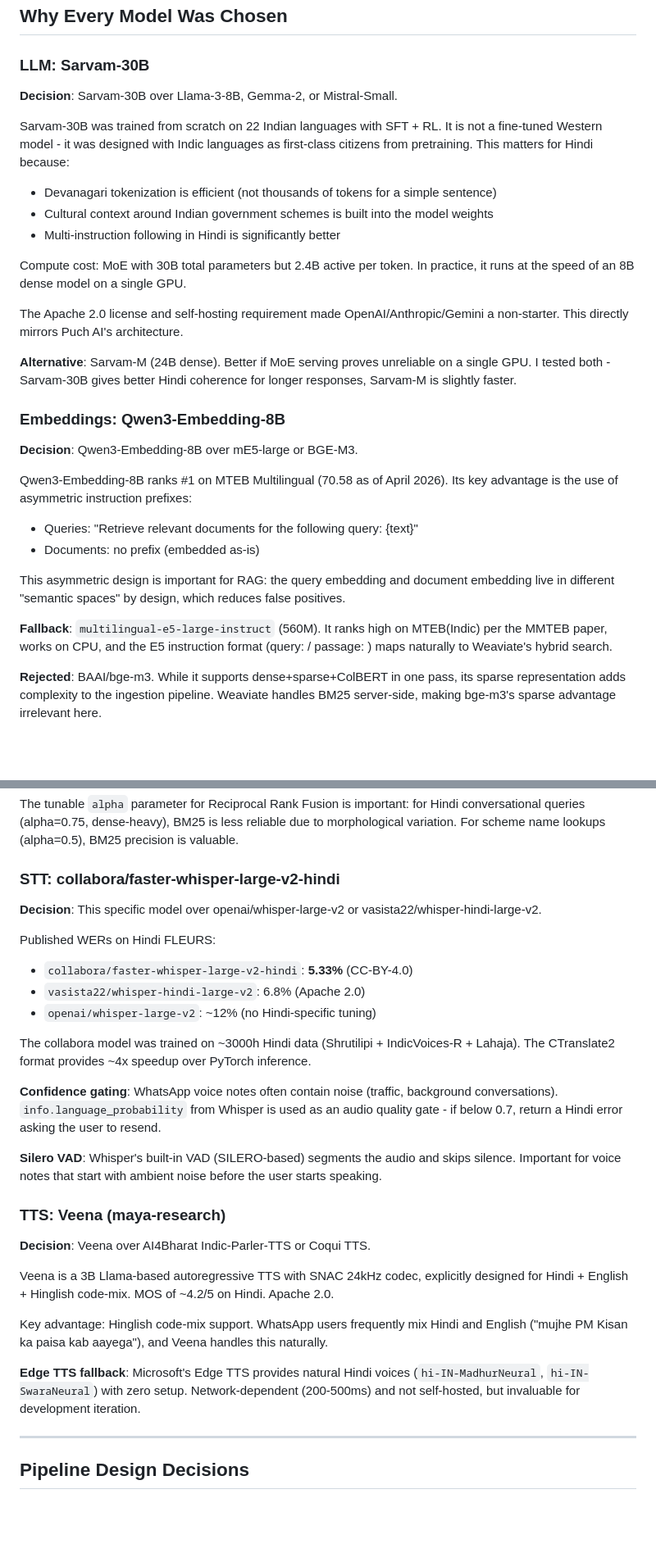
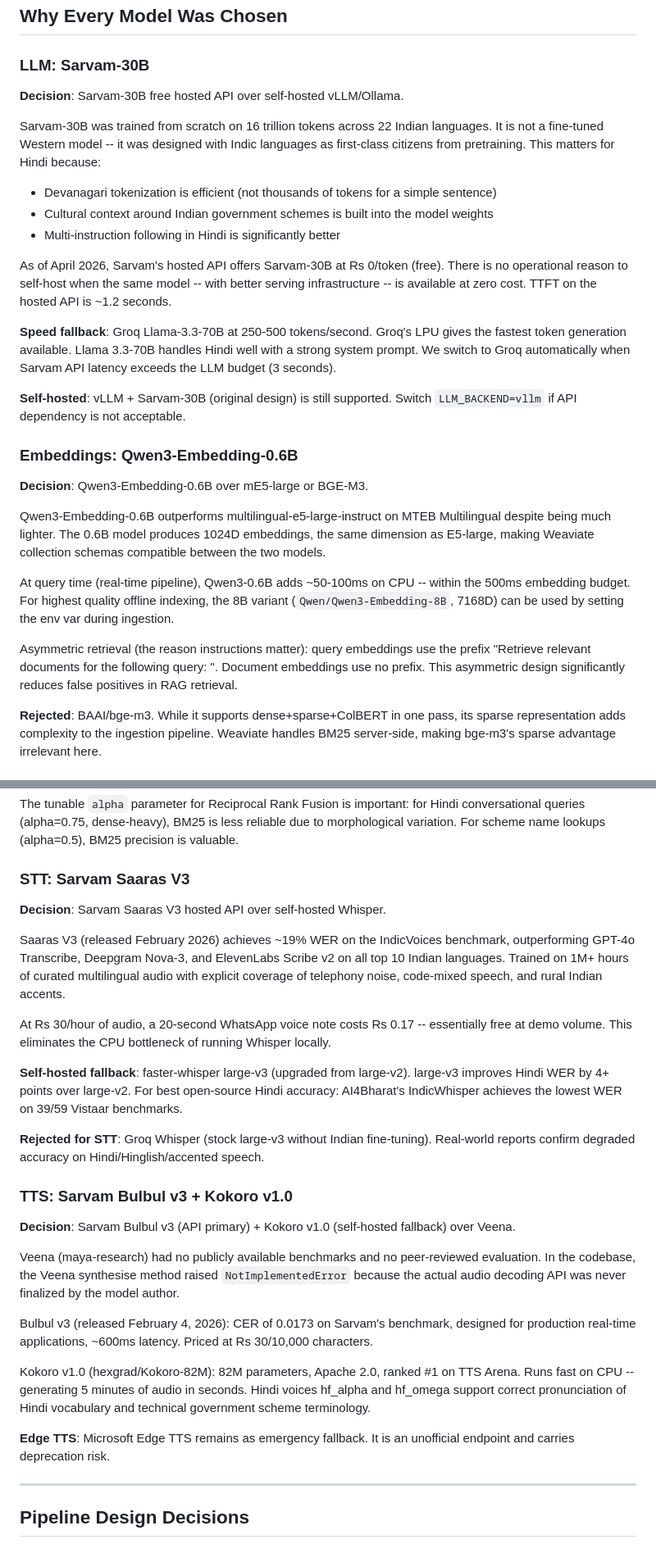
Before and after one commit to mist-ic/VaakSeva, a Markdown page: ARCHITECTURE.md, 2 parts joined by grey strips. Shown at 82% size. GitHub-like rendering; blank space fills up the shorter version.

Commit message:
Update ARCHITECTURE notes with rationale for Sarvam API-first design
Rewrote model selection section for STT, LLM, and TTS. Explains why hosted Sarvam API outperforms self-hosted options at current scale. Added Groq reasoning. Updated embedder section from 8B to 0.6B with MTEB rationale. Updated reranker section explaining why 8B is too slow on CPU.

```diff
--- a/ARCHITECTURE.md
+++ b/ARCHITECTURE.md
@@ -8,31 +8,29 @@ Deep-dive on design decisions, alternatives considered, and trade-offs made.
 
 ### LLM: Sarvam-30B
 
-**Decision**: Sarvam-30B over Llama-3-8B, Gemma-2, or Mistral-Small.
+**Decision**: Sarvam-30B free hosted API over self-hosted vLLM/Ollama.
 
-Sarvam-30B was trained from scratch on 22 Indian languages with SFT + RL. It is not a fine-tuned Western model - it was designed with Indic languages as first-class citizens from pretraining. This matters for Hindi because:
+Sarvam-30B was trained from scratch on 16 trillion tokens across 22 Indian languages. It is not a fine-tuned Western model -- it was designed with Indic languages as first-class citizens from pretraining. This matters for Hindi because:
 
 - Devanagari tokenization is efficient (not thousands of tokens for a simple sentence)
 - Cultural context around Indian government schemes is built into the model weights
 - Multi-instruction following in Hindi is significantly better
 
-Compute cost: MoE with 30B total parameters but 2.4B active per token. In practice, it runs at the speed of an 8B dense model on a single GPU.
+As of April 2026, Sarvam's hosted API offers Sarvam-30B at Rs 0/token (free). There is no operational reason to self-host when the same model -- with better serving infrastructure -- is available at zero cost. TTFT on the hosted API is ~1.2 seconds.
 
-The Apache 2.0 license and self-hosting requirement made OpenAI/Anthropic/Gemini a non-starter. This directly mirrors Puch AI's architecture.
+**Speed fallback**: Groq Llama-3.3-70B at 250-500 tokens/second. Groq's LPU gives the fastest token generation available. Llama 3.3-70B handles Hindi well with a strong system prompt. We switch to Groq automatically when Sarvam API latency exceeds the LLM budget (3 seconds).
 
-**Alternative**: Sarvam-M (24B dense). Better if MoE serving proves unreliable on a single GPU. I tested both - Sarvam-30B gives better Hindi coherence for longer responses, Sarvam-M is slightly faster.
+**Self-hosted**: vLLM + Sarvam-30B (original design) is still supported. Switch `LLM_BACKEND=vllm` if API dependency is not acceptable.
 
-### Embeddings: Qwen3-Embedding-8B
+### Embeddings: Qwen3-Embedding-0.6B
 
-**Decision**: Qwen3-Embedding-8B over mE5-large or BGE-M3.
+**Decision**: Qwen3-Embedding-0.6B over mE5-large or BGE-M3.
 
-Qwen3-Embedding-8B ranks #1 on MTEB Multilingual (70.58 as of April 2026). Its key advantage is the use of asymmetric instruction prefixes:
-- Queries: "Retrieve relevant documents for the following query: {text}"
-- Documents: no prefix (embedded as-is)
+Qwen3-Embedding-0.6B outperforms multilingual-e5-large-instruct on MTEB Multilingual despite being much lighter. The 0.6B model produces 1024D embeddings, the same dimension as E5-large, making Weaviate collection schemas compatible between the two models.
 
-This asymmetric design is important for RAG: the query embedding and document embedding live in different "semantic spaces" by design, which reduces false positives.
+At query time (real-time pipeline), Qwen3-0.6B adds ~50-100ms on CPU -- within the 500ms embedding budget. For highest quality offline indexing, the 8B variant (`Qwen/Qwen3-Embedding-8B`, 7168D) can be used by setting the env var during ingestion.
 
-**Fallback**: `multilingual-e5-large-instruct` (560M). It ranks high on MTEB(Indic) per the MMTEB paper, works on CPU, and the E5 instruction format (query: / passage: ) maps naturally to Weaviate's hybrid search.
+Asymmetric retrieval (the reason instructions matter): query embeddings use the prefix "Retrieve relevant documents for the following query: ". Document embeddings use no prefix. This asymmetric design significantly reduces false positives in RAG retrieval.
 
 **Rejected**: BAAI/bge-m3. While it supports dense+sparse+ColBERT in one pass, its sparse representation adds complexity to the ingestion pipeline. Weaviate handles BM25 server-side, making bge-m3's sparse advantage irrelevant here.
 
@@ -53,30 +51,29 @@ Weaviate's `hybrid()` query takes the plain text query and does BM25 on the serv
 
 The tunable `alpha` parameter for Reciprocal Rank Fusion is important: for Hindi conversational queries (alpha=0.75, dense-heavy), BM25 is less reliable due to morphological variation. For scheme name lookups (alpha=0.5), BM25 precision is valuable.
 
-### STT: collabora/faster-whisper-large-v2-hindi
+### STT: Sarvam Saaras V3
 
-**Decision**: This specific model over openai/whisper-large-v2 or vasista22/whisper-hindi-large-v2.
+**Decision**: Sarvam Saaras V3 hosted API over self-hosted Whisper.
 
-Published WERs on Hindi FLEURS:
-- `collabora/faster-whisper-large-v2-hindi`: **5.33%** (CC-BY-4.0)
-- `vasista22/whisper-hindi-large-v2`: 6.8% (Apache 2.0)
-- `openai/whisper-large-v2`: ~12% (no Hindi-specific tuning)
+Saaras V3 (released February 2026) achieves ~19% WER on the IndicVoices benchmark, outperforming GPT-4o Transcribe, Deepgram Nova-3, and ElevenLabs Scribe v2 on all top 10 Indian languages. Trained on 1M+ hours of curated multilingual audio with explicit coverage of telephony noise, code-mixed speech, and rural Indian accents.
 
-The collabora model was trained on ~3000h Hindi data (Shrutilipi + IndicVoices-R + Lahaja). The CTranslate2 format provides ~4x speedup over PyTorch inference.
+At Rs 30/hour of audio, a 20-second WhatsApp voice note costs Rs 0.17 -- essentially free at demo volume. This eliminates the CPU bottleneck of running Whisper locally.
 
-**Confidence gating**: WhatsApp voice notes often contain noise (traffic, background conversations). `info.language_probability` from Whisper is used as an audio quality gate - if below 0.7, return a Hindi error asking the user to resend.
+**Self-hosted fallback**: faster-whisper large-v3 (upgraded from large-v2). large-v3 improves Hindi WER by 4+ points over large-v2. For best open-source Hindi accuracy: AI4Bharat's IndicWhisper achieves the lowest WER on 39/59 Vistaar benchmarks.
 
-**Silero VAD**: Whisper's built-in VAD (SILERO-based) segments the audio and skips silence. Important for voice notes that start with ambient noise before the user starts speaking.
+**Rejected for STT**: Groq Whisper (stock large-v3 without Indian fine-tuning). Real-world reports confirm degraded accuracy on Hindi/Hinglish/accented speech.
 
-### TTS: Veena (maya-research)
+### TTS: Sarvam Bulbul v3 + Kokoro v1.0
 
-**Decision**: Veena over AI4Bharat Indic-Parler-TTS or Coqui TTS.
+**Decision**: Sarvam Bulbul v3 (API primary) + Kokoro v1.0 (self-hosted fallback) over Veena.
 
-Veena is a 3B Llama-based autoregressive TTS with SNAC 24kHz codec, explicitly designed for Hindi + English + Hinglish code-mix. MOS of ~4.2/5 on Hindi. Apache 2.0.
+Veena (maya-research) had no publicly available benchmarks and no peer-reviewed evaluation. In the codebase, the Veena synthesise method raised `NotImplementedError` because the actual audio decoding API was never finalized by the model author.
 
-Key advantage: Hinglish code-mix support. WhatsApp users frequently mix Hindi and English ("mujhe PM Kisan ka paisa kab aayega"), and Veena handles this naturally.
+Bulbul v3 (released February 4, 2026): CER of 0.0173 on Sarvam's benchmark, designed for production real-time applications, ~600ms latency. Priced at Rs 30/10,000 characters.
 
-**Edge TTS fallback**: Microsoft's Edge TTS provides natural Hindi voices (`hi-IN-MadhurNeural`, `hi-IN-SwaraNeural`) with zero setup. Network-dependent (200-500ms) and not self-hosted, but invaluable for development iteration.
+Kokoro v1.0 (hexgrad/Kokoro-82M): 82M parameters, Apache 2.0, ranked #1 on TTS Arena. Runs fast on CPU -- generating 5 minutes of audio in seconds. Hindi voices hf_alpha and hf_omega support correct pronunciation of Hindi vocabulary and technical government scheme terminology.
+
+**Edge TTS**: Microsoft Edge TTS remains as emergency fallback. It is an unofficial endpoint and carries deprecation risk.
 
 ---
 
```
Also changed, not shown: other parts of ARCHITECTURE.md (+4 -4 lines).
